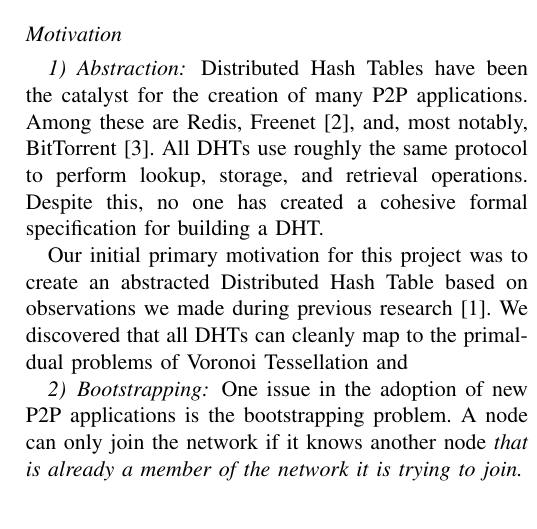
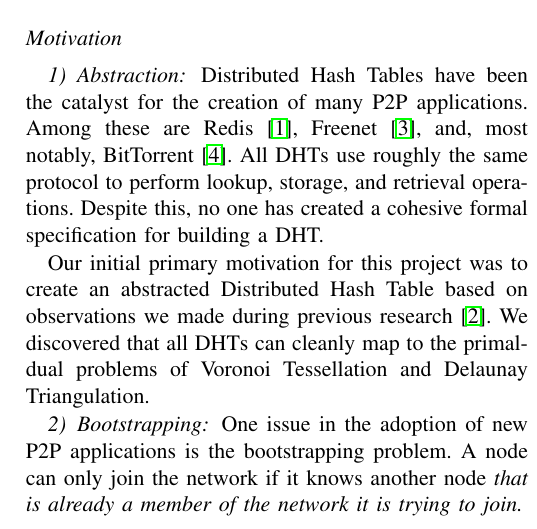
Before and after one commit to UrDHT/DevelopmentPlan, a LaTeX paper (whitepaper.tex): part of one column of page 1 of 4, cut so that both start at the same text. Compiled offline with pdfLaTeX.

Commit message:
added Redis to citations, hit four pages

```diff
--- a/whitepaper.tex
+++ b/whitepaper.tex
@@ -5,6 +5,7 @@
 \usepackage{amsfonts}
 \usepackage{amssymb}
 \usepackage{graphicx}
+\usepackage{hyperref}
 
 
 \usepackage{subcaption}
@@ -56,12 +57,12 @@ UrDHT is our specification and implementation of an abstract DHT.
 \subsubsection{Abstraction}
 
 Distributed Hash Tables have been the catalyst for the creation of many P2P applications.
-Among these are Redis, Freenet \cite{freenet}, and, most notably, BitTorrent \cite{bittorrent}.  %TODO Add actual citations
+Among these are Redis \cite{redis}, Freenet \cite{freenet}, and, most notably, BitTorrent \cite{bittorrent}.  %TODO Add actual citations
 All DHTs use roughly the same protocol to perform lookup, storage, and retrieval operations.
 Despite this, no one has created a cohesive formal specification for building a DHT.
 
 Our initial primary motivation for this project was to create an abstracted Distributed Hash Table based on observations we made during previous research \cite{dgvh}.
-We discovered that all DHTs can cleanly map to the primal-dual problems of Voronoi Tessellation and
+We discovered that all DHTs can cleanly map to the primal-dual problems of Voronoi Tessellation and Delaunay Triangulation.
 
 \subsubsection{Bootstrapping}
 One issue in the adoption of new P2P applications is the bootstrapping problem.
```
Also changed, not shown: dht.bib (+4 -0 lines), whitepaper.pdf.
